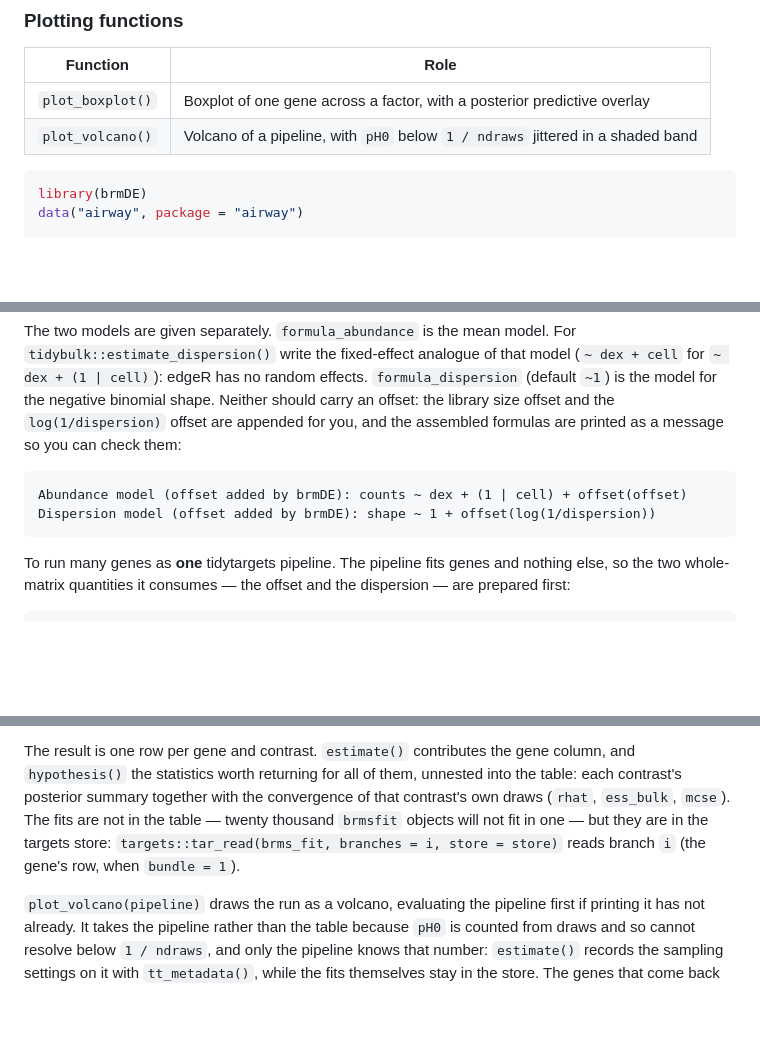
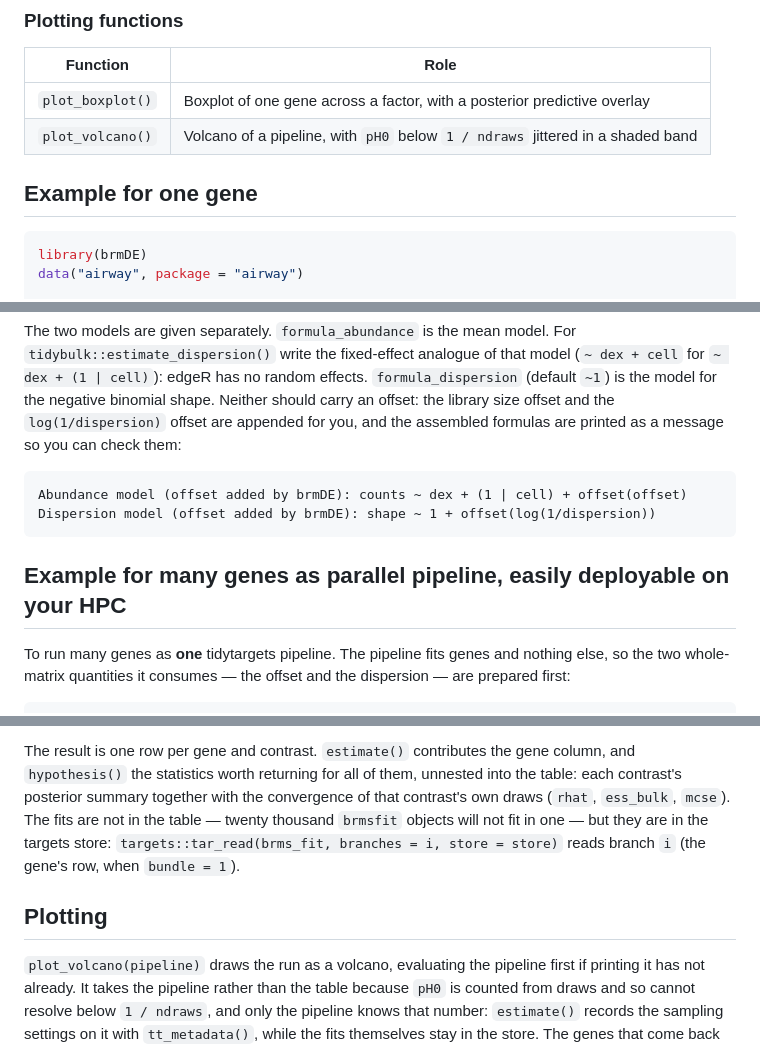
Before and after one commit to stemangiola/brmDE, a Markdown page: README.md, 3 parts joined by grey strips. GitHub-like rendering; blank space fills up the shorter version.

Commit message:
Enhance README with examples and dispersion priors
Added examples for gene analysis and plotting.

````diff
--- a/README.md
+++ b/README.md
@@ -44,6 +44,8 @@ cmdstanr::install_cmdstan()
 | `plot_boxplot()` | Boxplot of one gene across a factor, with a posterior predictive overlay |
 | `plot_volcano()` | Volcano of a pipeline, with `pH0` below `1 / ndraws` jittered in a shaded band |
 
+## Example for one gene
+
 ```r
 library(brmDE)
 data("airway", package = "airway")
@@ -83,6 +85,8 @@ Abundance model (offset added by brmDE): counts ~ dex + (1 | cell) + offset(offs
 Dispersion model (offset added by brmDE): shape ~ 1 + offset(log(1/dispersion))
 ```
 
+## Example for many genes as parallel pipeline, easily deployable on your HPC
+
 To run many genes as **one** tidytargets pipeline. The pipeline fits genes and nothing else, so the two whole-matrix quantities it consumes — the offset and the dispersion — are prepared first:
 
 ```r
@@ -109,6 +113,8 @@ Printing that object runs the pipeline (`print` calls `tt_evaluate()`, as in tid
 
 The result is one row per gene and contrast. `estimate()` contributes the gene column, and `hypothesis()` the statistics worth returning for all of them, unnested into the table: each contrast's posterior summary together with the convergence of that contrast's own draws (`rhat`, `ess_bulk`, `mcse`). The fits are not in the table — twenty thousand `brmsfit` objects will not fit in one — but they are in the targets store: `targets::tar_read(brms_fit, branches = i, store = store)` reads branch `i` (the gene's row, when `bundle = 1`).
 
+## Plotting
+
 `plot_volcano(pipeline)` draws the run as a volcano, evaluating the pipeline first if printing it has not already. It takes the pipeline rather than the table because `pH0` is counted from draws and so cannot resolve below `1 / ndraws`, and only the pipeline knows that number: `estimate()` records the sampling settings on it with `tt_metadata()`, while the fits themselves stay in the store. The genes that come back as exactly 0 are jittered across a shaded band one decade below the dashed resolution line, which reads as "smaller than these draws can measure" rather than as a probability.
 
 By default `estimate()` fits 10 genes per target. At transcriptome scale that can swamp an HPC scheduler with tiny jobs, so `estimate(bundle = 100)` fits 100 genes per target instead; the output is unchanged, one row per gene. Set `bundle = 1` for one target per gene.
````
Also changed, not shown: other parts of README.md (+1 -1 lines).
